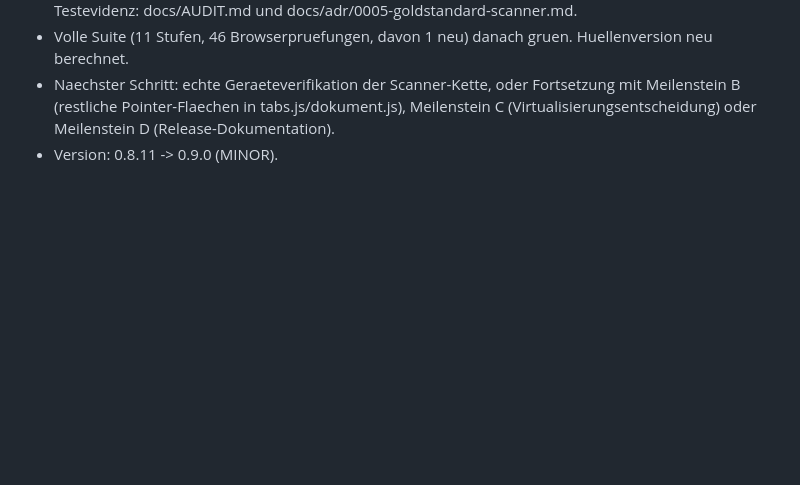
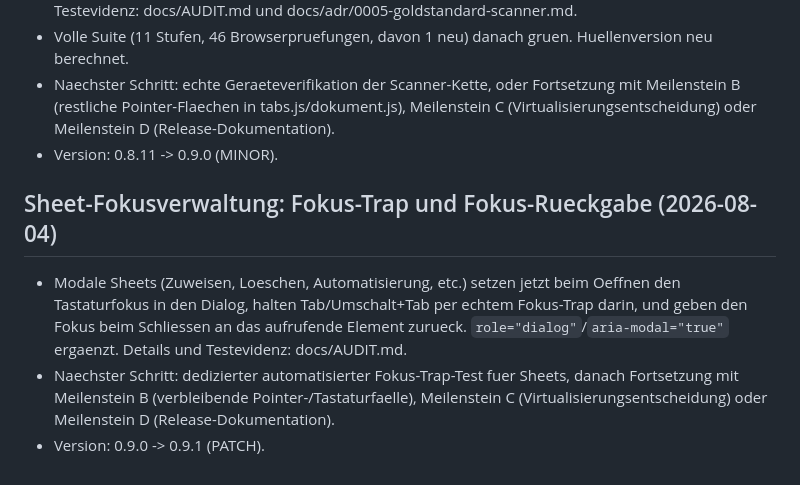
Before and after one commit to DamienDrash/docuwunder, a Markdown page: docs/ROADMAP.md, the part around the change. GitHub-like rendering; blank space fills up the shorter version.

```diff
--- a/docs/ROADMAP.md
+++ b/docs/ROADMAP.md
@@ -846,3 +846,9 @@ Unit-Tests machen die Lage nur schlechter.
 - Volle Suite (11 Stufen, 46 Browserpruefungen, davon 1 neu) danach gruen. Huellenversion neu berechnet.
 - Naechster Schritt: echte Geraeteverifikation der Scanner-Kette, oder Fortsetzung mit Meilenstein B (restliche Pointer-Flaechen in tabs.js/dokument.js), Meilenstein C (Virtualisierungsentscheidung) oder Meilenstein D (Release-Dokumentation).
 - Version: 0.8.11 -> 0.9.0 (MINOR).
+
+## Sheet-Fokusverwaltung: Fokus-Trap und Fokus-Rueckgabe (2026-08-04)
+
+- Modale Sheets (Zuweisen, Loeschen, Automatisierung, etc.) setzen jetzt beim Oeffnen den Tastaturfokus in den Dialog, halten Tab/Umschalt+Tab per echtem Fokus-Trap darin, und geben den Fokus beim Schliessen an das aufrufende Element zurueck. `role="dialog"`/`aria-modal="true"` ergaenzt. Details und Testevidenz: docs/AUDIT.md.
+- Naechster Schritt: dedizierter automatisierter Fokus-Trap-Test fuer Sheets, danach Fortsetzung mit Meilenstein B (verbleibende Pointer-/Tastaturfaelle), Meilenstein C (Virtualisierungsentscheidung) oder Meilenstein D (Release-Dokumentation).
+- Version: 0.9.0 -> 0.9.1 (PATCH).
```
Also changed, not shown: docs/AUDIT.md (+9 -0 lines).
